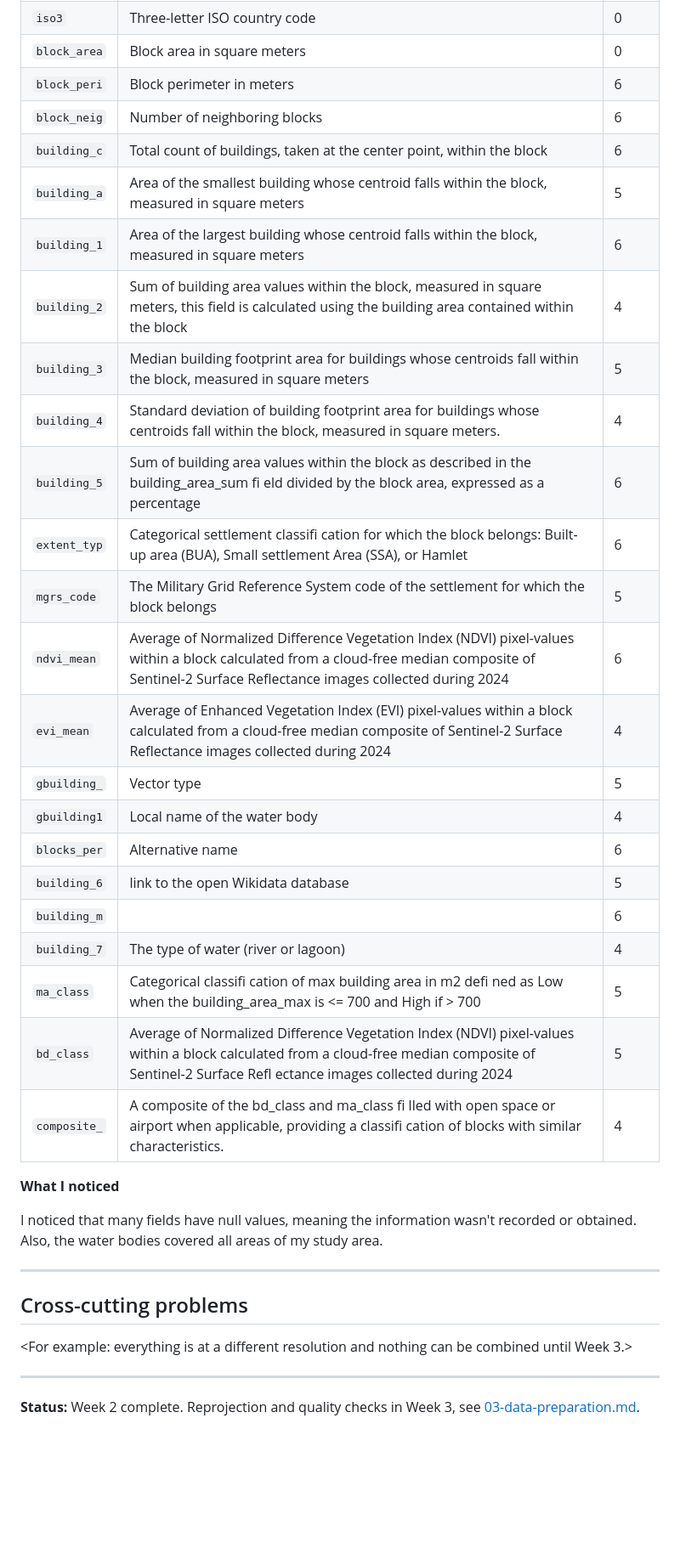
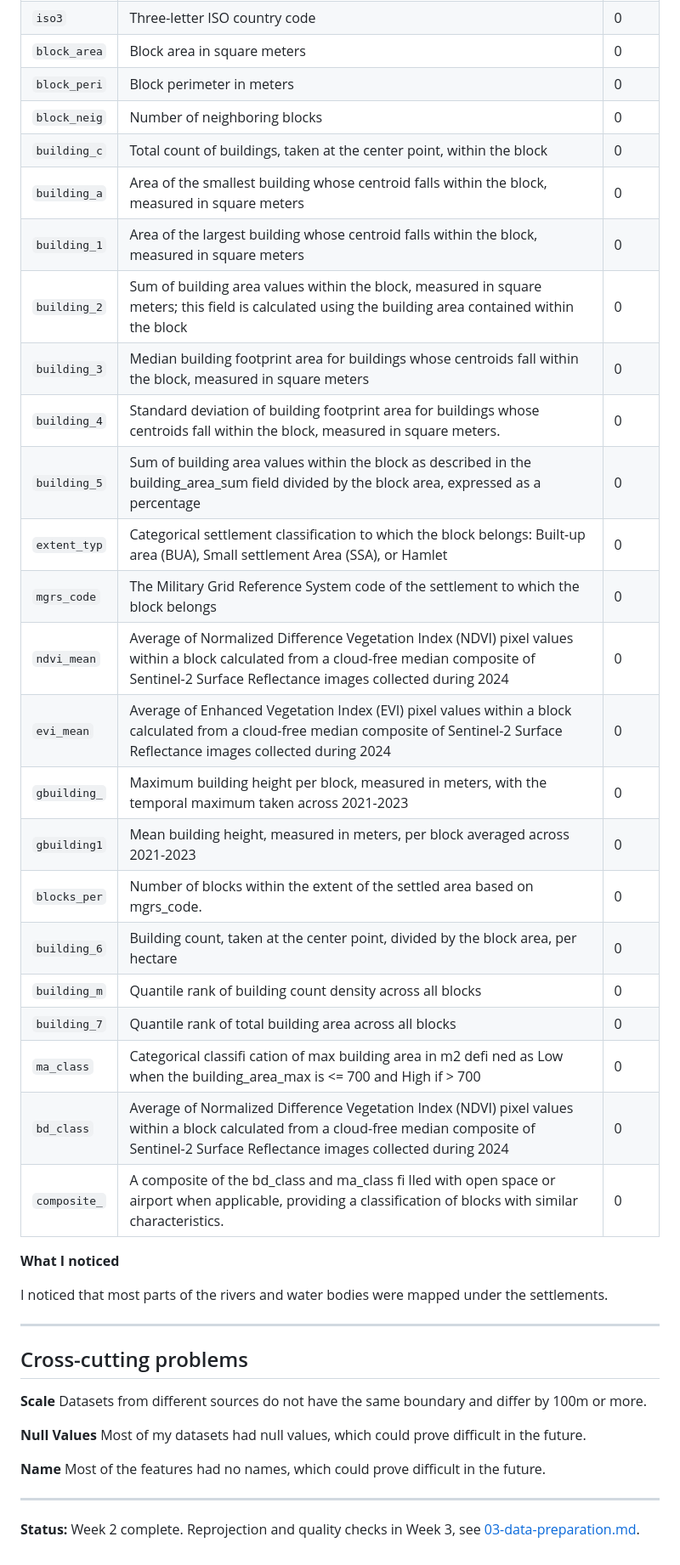
Before and after one commit to Isadragon18/geodev-lab-project, a Markdown page: docs/02-data-notes.md, the part around the change. Shown at 85% size. GitHub-like rendering; blank space fills up the shorter version.

Commit message:
Revise field descriptions and null value indicators
Updated field descriptions in 02-data-notes.md to clarify data attributes and their meanings. Adjusted null value indicators to reflect accurate data collection status.

```diff
--- a/docs/02-data-notes.md
+++ b/docs/02-data-notes.md
@@ -133,43 +133,42 @@ Also, the water bodies covered all areas of my study area.
 | `country` | Country name | 0 |
 | `iso3` | Three-letter ISO country code | 0 |
 | `block_area` | Block area in square meters | 0 |
-| `block_peri` | Block perimeter in meters | 6 |
-| `block_neig` | Number of neighboring blocks | 6 |
-| `building_c` | Total count of buildings, taken at the center point, within the block | 6 |
-| `building_a` | Area of the smallest building whose centroid falls within the block, measured in square meters | 5 |
-| `building_1` | Area of the largest building whose centroid falls within the block, measured in square meters | 6 |
-| `building_2` | Sum of building area values within the block, measured in square meters, this field is calculated using the building area contained within the block | 4 |
-| `building_3` | Median building footprint area for buildings whose centroids fall within the block, measured in square meters | 5 |
-| `building_4` | Standard deviation of building footprint area for buildings whose centroids fall within the block, measured in square meters. | 4 |
-| `building_5` | Sum of building area values within the block as described in the building_area_sum fi eld divided by the block area, expressed as a percentage | 6 |
-| `extent_typ` | Categorical settlement classifi cation for which the block belongs: Built-up area (BUA), Small settlement Area (SSA), or Hamlet | 6 |
-| `mgrs_code` | The Military Grid Reference System code of the settlement for which the block belongs | 5 |
-| `ndvi_mean` | Average of Normalized Difference Vegetation Index (NDVI) pixel-values within a block calculated from a cloud-free median composite of Sentinel-2 Surface Reflectance images collected during 2024 | 6 |
-| `evi_mean` | Average of Enhanced Vegetation Index (EVI) pixel-values within a block calculated from a cloud-free median composite of Sentinel-2 Surface Reflectance images collected during 2024 | 4 |
-| `gbuilding_` | Vector type | 5 |
-| `gbuilding1` | Local name of the water body | 4 |
-| `blocks_per` | Alternative name | 6 |
-| `building_6` | link to the open Wikidata database | 5 |
-| `building_m` |  | 6 |
-| `building_7` | The type of water (river or lagoon) | 4 |
-| `ma_class` | Categorical classifi cation of max building area in m2 defi ned as Low when the building_area_max is <= 700 and High if > 700 | 5 |
-| `bd_class` | Average of Normalized Difference Vegetation Index (NDVI) pixel-values within a block calculated from a cloud-free median composite of Sentinel-2 Surface Refl ectance images collected during 2024 | 5 |
-| `composite_` | A composite of the bd_class and ma_class fi lled with open space or airport when applicable, providing a classifi cation of blocks with similar characteristics. | 4 |
+| `block_peri` | Block perimeter in meters | 0 |
+| `block_neig` | Number of neighboring blocks | 0 |
+| `building_c` | Total count of buildings, taken at the center point, within the block | 0 |
+| `building_a` | Area of the smallest building whose centroid falls within the block, measured in square meters | 0 |
+| `building_1` | Area of the largest building whose centroid falls within the block, measured in square meters | 0 |
+| `building_2` | Sum of building area values within the block, measured in square meters; this field is calculated using the building area contained within the block | 0 |
+| `building_3` | Median building footprint area for buildings whose centroids fall within the block, measured in square meters | 0 |
+| `building_4` | Standard deviation of building footprint area for buildings whose centroids fall within the block, measured in square meters. | 0 |
+| `building_5` | Sum of building area values within the block as described in the building_area_sum field divided by the block area, expressed as a percentage | 0 |
+| `extent_typ` | Categorical settlement classification to which the block belongs: Built-up area (BUA), Small settlement Area (SSA), or Hamlet | 0 |
+| `mgrs_code` | The Military Grid Reference System code of the settlement to which the block belongs | 0 |
+| `ndvi_mean` | Average of Normalized Difference Vegetation Index (NDVI) pixel values within a block calculated from a cloud-free median composite of Sentinel-2 Surface Reflectance images collected during 2024 | 0 |
+| `evi_mean` | Average of Enhanced Vegetation Index (EVI) pixel values within a block calculated from a cloud-free median composite of Sentinel-2 Surface Reflectance images collected during 2024 | 0 |
+| `gbuilding_` | Maximum building height per block, measured in meters, with the temporal maximum taken across 2021-2023 | 0 |
+| `gbuilding1` | Mean building height, measured in meters, per block averaged across 2021-2023 | 0 |
+| `blocks_per` | Number of blocks within the extent of the settled area based on mgrs_code. | 0 |
+| `building_6` | Building count, taken at the center point, divided by the block area, per hectare | 0 |
+| `building_m` | Quantile rank of building count density across all blocks | 0 |
+| `building_7` | Quantile rank of total building area across all blocks | 0 |
+| `ma_class` | Categorical classifi cation of max building area in m2 defi ned as Low when the building_area_max is <= 700 and High if > 700 | 0 |
+| `bd_class` | Average of Normalized Difference Vegetation Index (NDVI) pixel values within a block calculated from a cloud-free median composite of Sentinel-2 Surface Reflectance images collected during 2024 | 0 |
+| `composite_` | A composite of the bd_class and ma_class fi lled with open space or airport when applicable, providing a classification of blocks with similar characteristics. | 0 |
 
 **What I noticed**
 
-I noticed that many fields have null values, meaning the information wasn't recorded or obtained.
-Also, the water bodies covered all areas of my study area.
+I noticed that most parts of the rivers and water bodies were mapped under the settlements.
 
 ---
 
 ## Cross-cutting problems
 
-**<Problem one.>** <For example: everything is at a different resolution
-and nothing can be combined until Week 3.>
+**Scale** Datasets from different sources do not have the same boundary and differ by 100m or more.
 
-**<Problem two.>** <For example: LGA names differ between two sources and
-the join will fail.>
+**Null Values** Most of my datasets had null values, which could prove difficult in the future.
+
+**Name** Most of the features had no names, which could prove difficult in the future.
 
 ---
 
```
